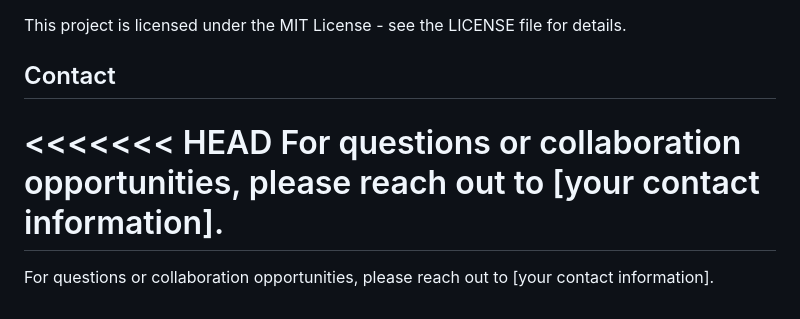
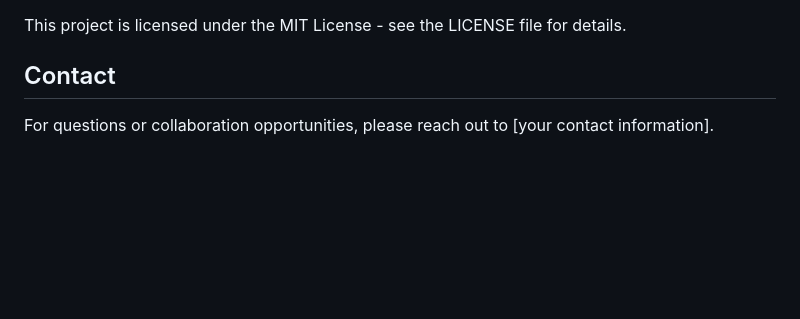
Before and after one commit to Dparini/SustainableFashionChain, a Markdown page: README.md, the part around the change. Rendered like a GitHub page; blank space fills up the shorter version.

```diff
--- a/README.md
+++ b/README.md
@@ -96,7 +96,4 @@ This project is licensed under the MIT License - see the LICENSE file for detail
 
 ## Contact
 
-<<<<<<< HEAD
 For questions or collaboration opportunities, please reach out to [your contact information].
-=======
-For questions or collaboration opportunities, please reach out to [your contact information].
```
